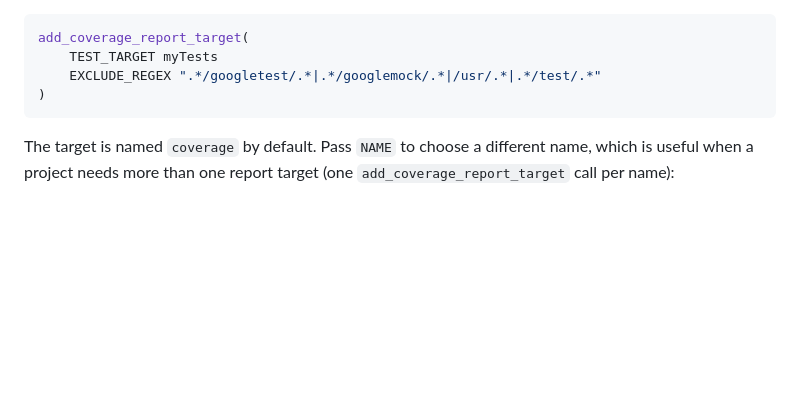
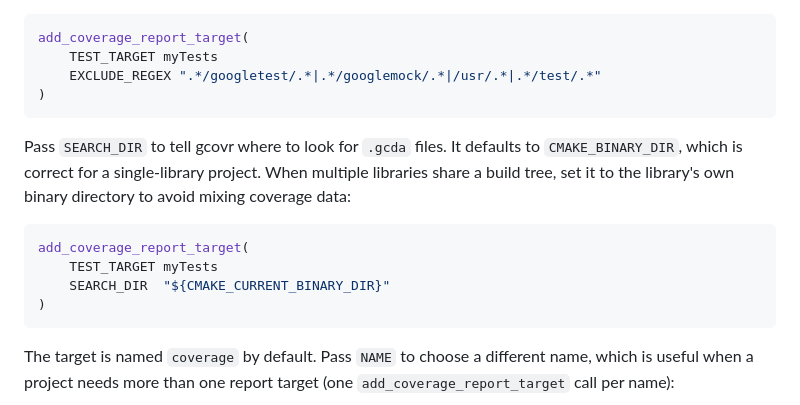
Before and after one commit to donut-engineer/cmake-library-support, a Markdown page: README.md, the part around the change. Drawn GitHub-style; blank space fills up the shorter version.

````diff
--- a/README.md
+++ b/README.md
@@ -55,6 +55,15 @@ Pass `EXCLUDE_REGEX` to override which paths are excluded from the report (match
 add_coverage_report_target(
     TEST_TARGET myTests
     EXCLUDE_REGEX ".*/googletest/.*|.*/googlemock/.*|/usr/.*|.*/test/.*"
+)
+```
+
+Pass `SEARCH_DIR` to tell gcovr where to look for `.gcda` files. It defaults to `CMAKE_BINARY_DIR`, which is correct for a single-library project. When multiple libraries share a build tree, set it to the library's own binary directory to avoid mixing coverage data:
+
+```cmake
+add_coverage_report_target(
+    TEST_TARGET myTests
+    SEARCH_DIR  "${CMAKE_CURRENT_BINARY_DIR}"
 )
 ```
 
````
Also changed, not shown: CHANGELOG.md (+4 -1 lines).
